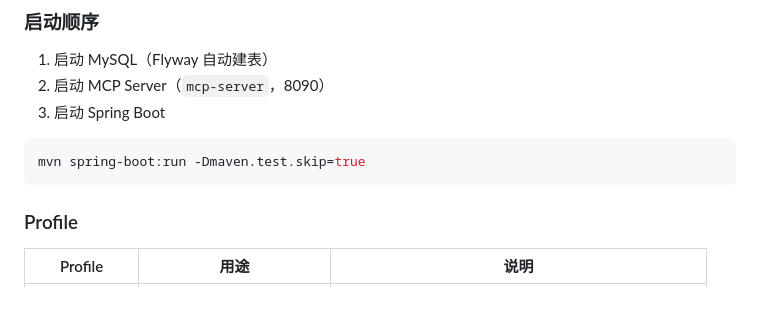
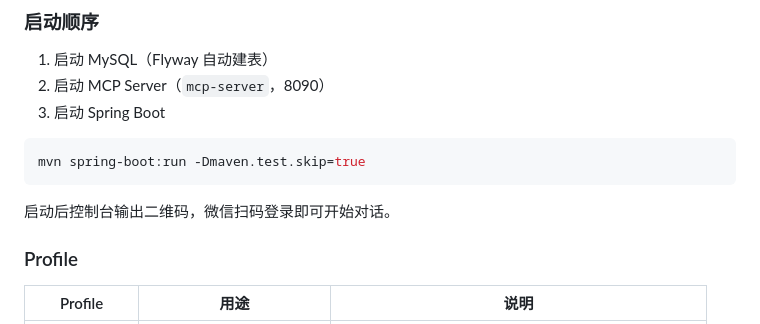
Before and after one commit to TianJinYing2006/openclaw, a Markdown page: README.md, the part around the change. Rendered like a GitHub page; blank space fills up the shorter version.

Commit message:
docs: 保留微信扫码登录说明

````diff
--- a/README.md
+++ b/README.md
@@ -200,6 +200,8 @@ u2net 抠图模型（约 170MB）：首次调用 rembg 时自动下载到 `~/.u2
 mvn spring-boot:run -Dmaven.test.skip=true
 ```
 
+启动后控制台输出二维码，微信扫码登录即可开始对话。
+
 ### Profile
 
 | Profile      | 用途                   | 说明                                             |
````
